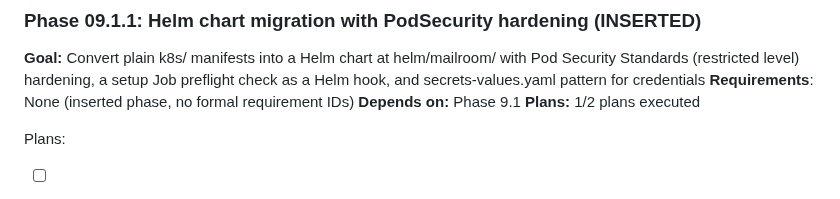
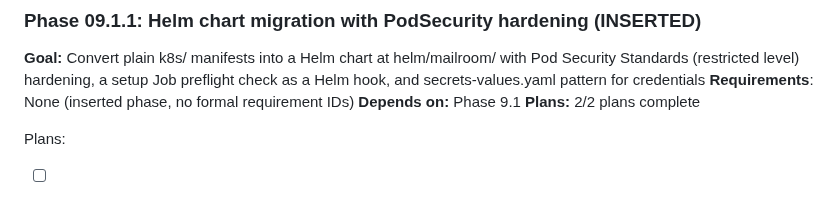
Before and after one commit to HelloThisIsFlo/mailroom, a Markdown page: .planning/ROADMAP.md, the part around the change. Drawn GitHub-style.

```diff
--- a/.planning/ROADMAP.md
+++ b/.planning/ROADMAP.md
@@ -142,7 +142,7 @@ Plans:
 **Goal:** Convert plain k8s/ manifests into a Helm chart at helm/mailroom/ with Pod Security Standards (restricted level) hardening, a setup Job preflight check as a Helm hook, and secrets-values.yaml pattern for credentials
 **Requirements**: None (inserted phase, no formal requirement IDs)
 **Depends on:** Phase 9.1
-**Plans:** 1/2 plans executed
+**Plans:** 2/2 plans complete
 
 Plans:
 - [ ] 09.1.1-01-PLAN.md -- Create complete Helm chart (Chart.yaml, values.yaml, _helpers.tpl, all templates, NOTES.txt)
```
Also changed, not shown: .planning/STATE.md (+19 -17 lines), 1 other file.
